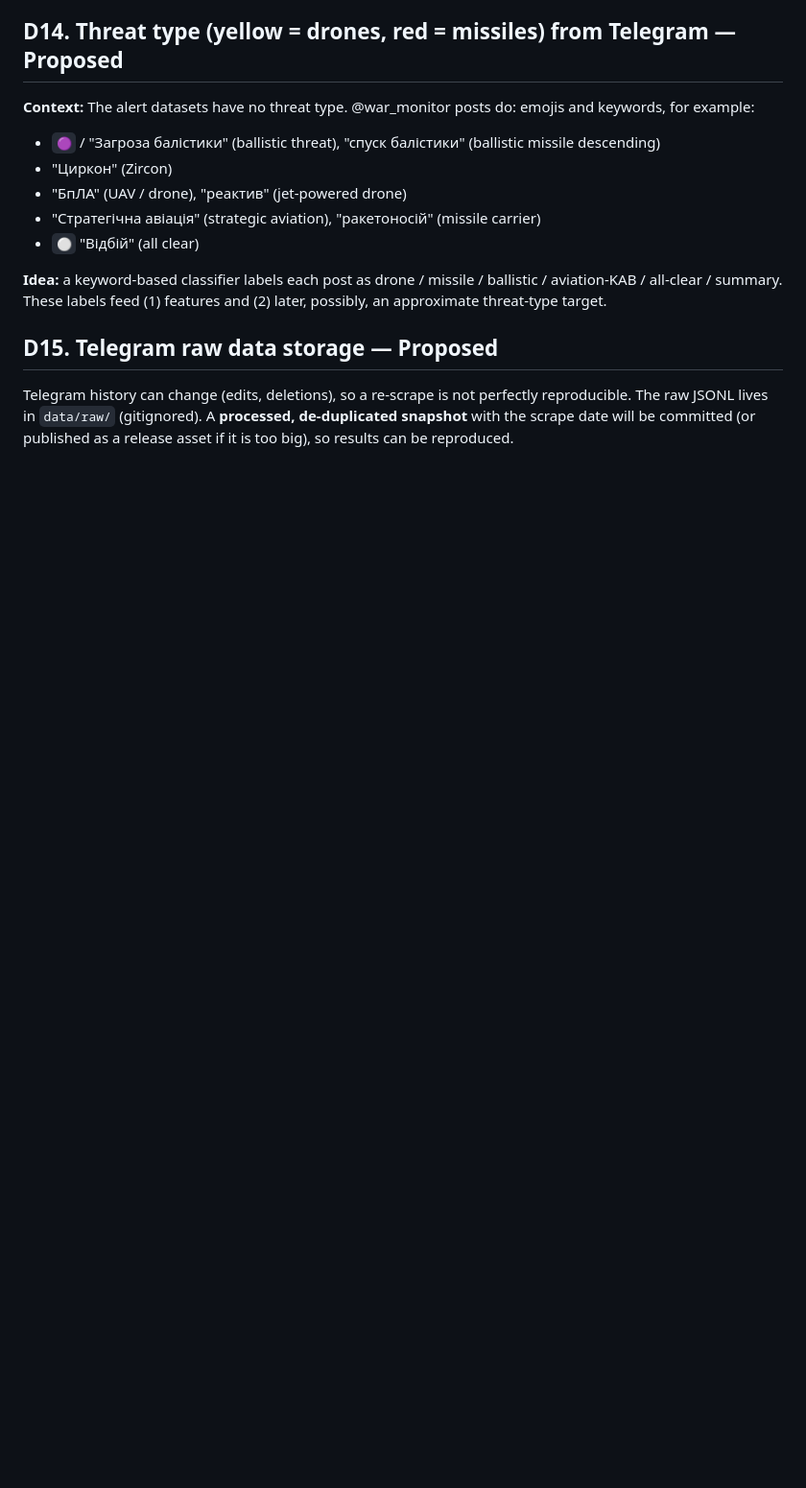
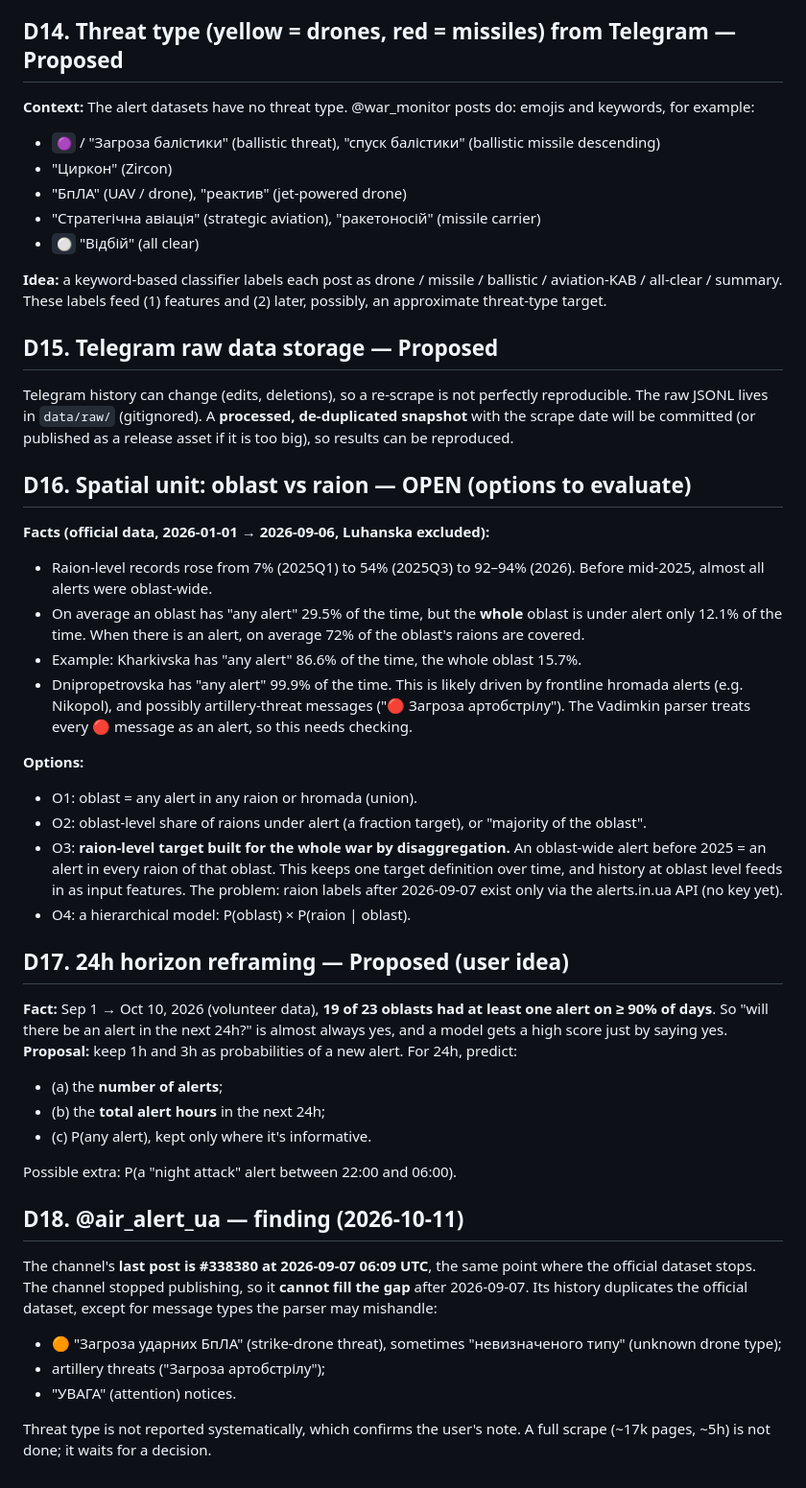
Before and after one commit to yehor-o/time_series_air_alerts, a Markdown page: decisions.md, the part around the change. Shown at 96% size. GitHub-like rendering; blank space fills up the shorter version.

Commit message:
docs: findings on air_alert_ua, oblast vs raion coverage, 24h horizon; D16-D18
Co-Authored-By: Claude Opus 5.5 <noreply@anthropic.com>
Claude-Session: https://claude.ai/code/session_012utRcR4k4CGCR44d4RSspD

```diff
--- a/decisions.md
+++ b/decisions.md
@@ -122,3 +122,33 @@ Do not commit the raw CSVs (the whole cloned dataset repo is about 130 MB). A sc
 
 ## D15. Telegram raw data storage — Proposed
 Telegram history can change (edits, deletions), so a re-scrape is not perfectly reproducible. The raw JSONL lives in `data/raw/` (gitignored). A **processed, de-duplicated snapshot** with the scrape date will be committed (or published as a release asset if it is too big), so results can be reproduced.
+
+## D16. Spatial unit: oblast vs raion — OPEN (options to evaluate)
+**Facts (official data, 2026-01-01 → 2026-09-06, Luhanska excluded):**
+- Raion-level records rose from 7% (2025Q1) to 54% (2025Q3) to 92–94% (2026). Before mid-2025, almost all alerts were oblast-wide.
+- On average an oblast has "any alert" 29.5% of the time, but the **whole** oblast is under alert only 12.1% of the time. When there is an alert, on average 72% of the oblast's raions are covered.
+- Example: Kharkivska has "any alert" 86.6% of the time, the whole oblast 15.7%.
+- Dnipropetrovska has "any alert" 99.9% of the time. This is likely driven by frontline hromada alerts (e.g. Nikopol), and possibly artillery-threat messages ("🔴 Загроза артобстрілу"). The Vadimkin parser treats every 🔴 message as an alert, so this needs checking.
+
+**Options:**
+- O1: oblast = any alert in any raion or hromada (union).
+- O2: oblast-level share of raions under alert (a fraction target), or "majority of the oblast".
+- O3: **raion-level target built for the whole war by disaggregation.** An oblast-wide alert before 2025 = an alert in every raion of that oblast. This keeps one target definition over time, and history at oblast level feeds in as input features. The problem: raion labels after 2026-09-07 exist only via the alerts.in.ua API (no key yet).
+- O4: a hierarchical model: P(oblast) × P(raion | oblast).
+
+## D17. 24h horizon reframing — Proposed (user idea)
+**Fact:** Sep 1 → Oct 10, 2026 (volunteer data), **19 of 23 oblasts had at least one alert on ≥ 90% of days**. So "will there be an alert in the next 24h?" is almost always yes, and a model gets a high score just by saying yes.
+**Proposal:** keep 1h and 3h as probabilities of a new alert. For 24h, predict:
+- (a) the **number of alerts**;
+- (b) the **total alert hours** in the next 24h;
+- (c) P(any alert), kept only where it's informative.
+
+Possible extra: P(a "night attack" alert between 22:00 and 06:00).
+
+## D18. @air_alert_ua — finding (2026-10-11)
+The channel's **last post is #338380 at 2026-09-07 06:09 UTC**, the same point where the official dataset stops. The channel stopped publishing, so it **cannot fill the gap** after 2026-09-07. Its history duplicates the official dataset, except for message types the parser may mishandle:
+- 🟠 "Загроза ударних БпЛА" (strike-drone threat), sometimes "невизначеного типу" (unknown drone type);
+- artillery threats ("Загроза артобстрілу");
+- "УВАГА" (attention) notices.
+
+Threat type is not reported systematically, which confirms the user's note. A full scrape (~17k pages, ~5h) is not done; it waits for a decision.
```
Also changed, not shown: Project-State.md (+4 -1 lines).
